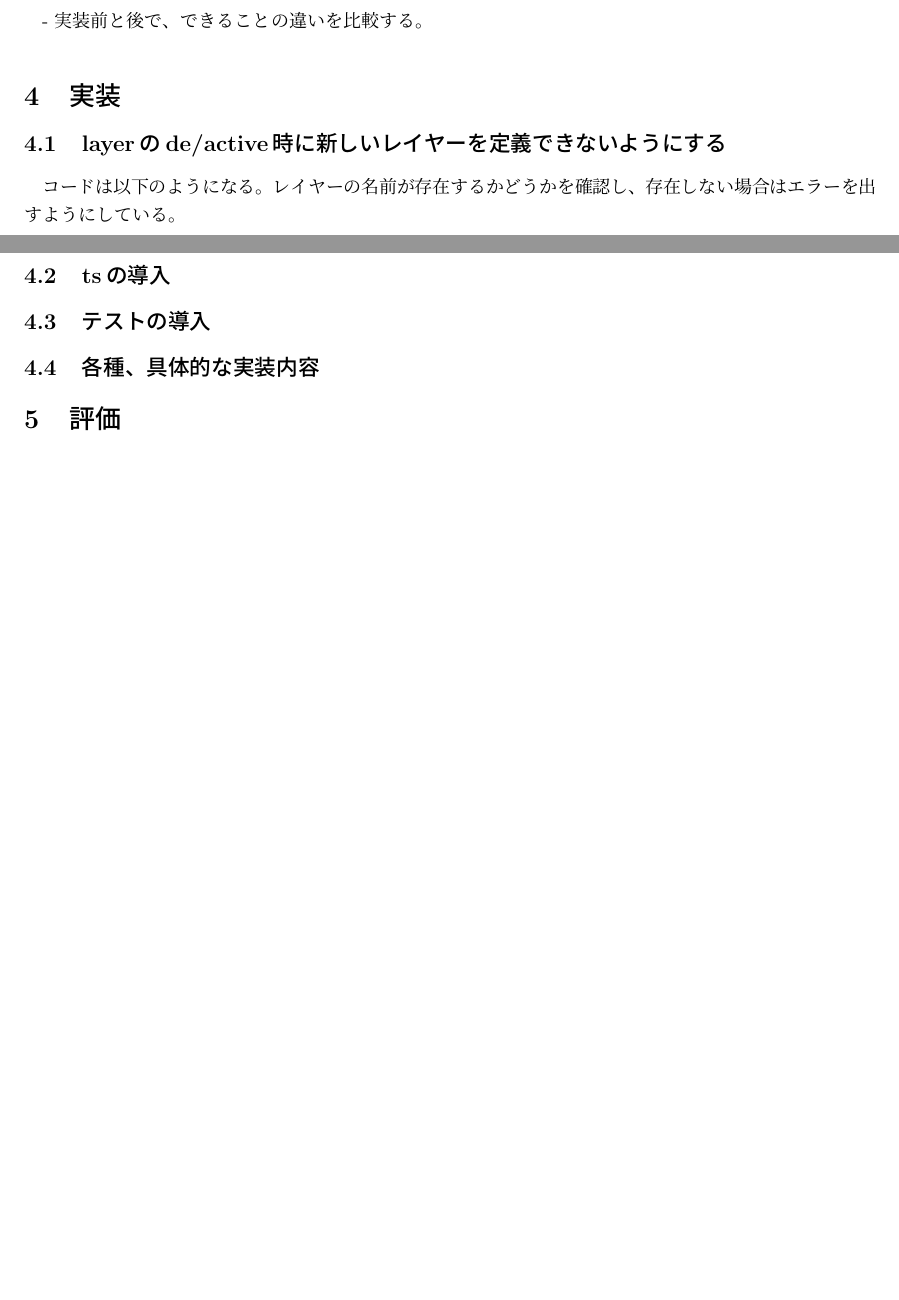
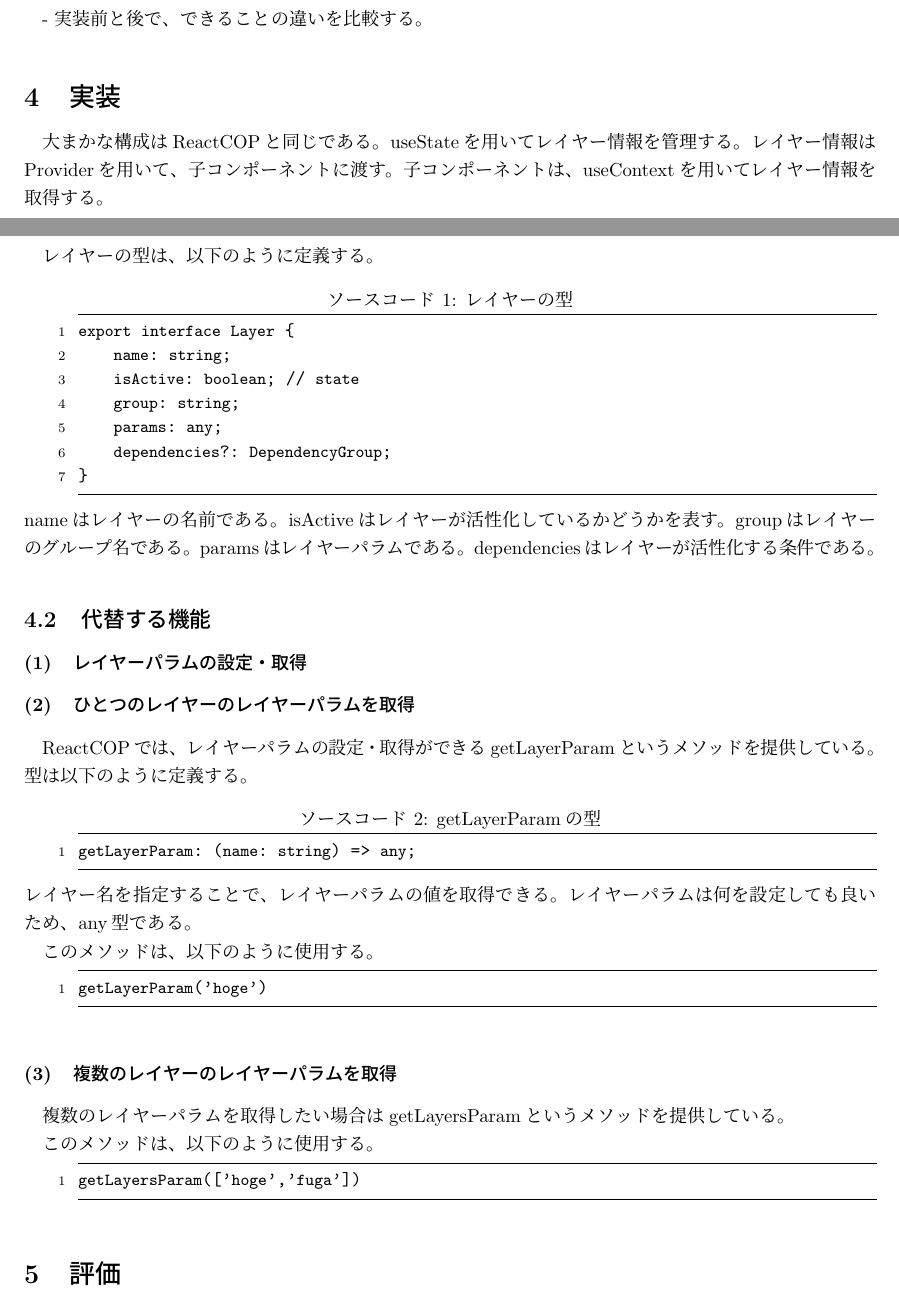
Before and after one commit to ono-hiroki/research, a LaTeX document (final/final.tex, which reads final/components/section/実装.tex, final/components/section/提案手法.tex): two parts of pages 8 and 9 of 9, joined at a grey line, cut so that both start at the same text, the shorter picture padded with empty space. Compiled offline with pLaTeX and dvipdfmx.

Commit message:
Add indent.log and update implementation.tex and feature.tex

```diff
--- a/final/components/section/実装.tex
+++ b/final/components/section/実装.tex
@@ -1,17 +1,56 @@
 \expandafter\ifx\csname ifdraft\endcsname\relax
 \documentclass{jsarticle}
 \begin{document}
-    \fi
-    \section{実装}
+\fi
+\section{実装}
+大まかな構成はReactCOPと同じである。
+useStateを用いてレイヤー情報を管理する。
+レイヤー情報はProviderを用いて、子コンポーネントに渡す。
+子コンポーネントは、useContextを用いてレイヤー情報を取得する。
 
-    \subsection{layerのde/active時に新しいレイヤーを定義できないようにする}
-    コードは以下のようになる。
-    レイヤーの名前が存在するかどうかを確認し、存在しない場合はエラーを出すようにしている。
+\subsection{レイヤーの型}
+レイヤーの型は、以下のように定義する。
+\begin{lstlisting}[caption=レイヤーの型]
+export interface Layer {
+    name: string;
+    isActive: boolean; // state
+    group: string;
+    params: any;
+    dependencies?: DependencyGroup;
+}
+\end{lstlisting}
+nameはレイヤーの名前である。
+isActiveはレイヤーが活性化しているかどうかを表す。
+groupはレイヤーのグループ名である。
+paramsはレイヤーパラムである。
+dependenciesはレイヤーが活性化する条件である。
 
-    \subsection{tsの導入}
-    \subsection{テストの導入}
-    \subsection{各種、具体的な実装内容}
+\subsection{代替する機能}
+\subsubsection{レイヤーパラムの設定・取得}
+\subsubsection{ひとつのレイヤーのレイヤーパラムを取得}
+ReactCOPでは、レイヤーパラムの設定・取得ができるgetLayerParamというメソッドを提供している。
+型は以下のように定義する。
+\begin{lstlisting}[caption=getLayerParamの型]
+getLayerParam: (name: string) => any;
+\end{lstlisting}
+レイヤー名を指定することで、レイヤーパラムの値を取得できる。
+レイヤーパラムは何を設定しても良いため、any型である。
 
-    \expandafter\ifx\csname ifdraft\endcsname\relax
+このメソッドは、以下のように使用する。
+\begin{lstlisting}[]
+getLayerParam('hoge')
+\end{lstlisting}
+
+\subsubsection{複数のレイヤーのレイヤーパラムを取得}
+複数のレイヤーパラムを取得したい場合はgetLayersParamというメソッドを提供している。
+% TODO ここに型を書く つぎはここから書く
+
+このメソッドは、以下のように使用する。
+\begin{lstlisting}[]
+getLayersParam(['hoge','fuga'])
+\end{lstlisting}
+
+
+\expandafter\ifx\csname ifdraft\endcsname\relax
 \end{document}
 \fi
--- a/final/components/section/提案手法.tex
+++ b/final/components/section/提案手法.tex
@@ -49,7 +49,7 @@ getHogeの引数には、レイヤー名を指定することで、レイヤー
 ただし、活性化したレイヤーが複数ある場合は、最初に取得したレイヤーのレイヤーパラムの値を取得する。
 レイヤーの並び順は、レイヤー名を登録した順番である。
 
-ReactCOP2では、レイヤーパラムの設定ができるsetLayerParams、取得ができるgetLayerParamsというメソッドを提供する。
+ReactCOP2では、レイヤーパラムの設定ができるsetLayerParams、取得ができるgetLayersParamというメソッドを提供する。
 このメソッドは、以下のように使用する。
 % TODO: ここにコードを書く
 setLayerParamsの第一引数には、レイヤー名、第二引数にはレイヤーパラムの値を指定することで、レイヤーパラムの値を設定できる。
```
Also changed, not shown: 1 other file.
